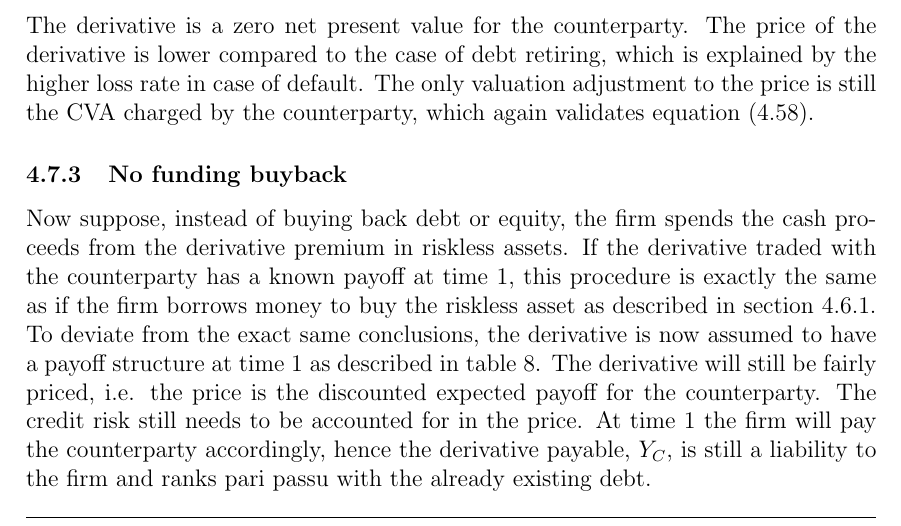
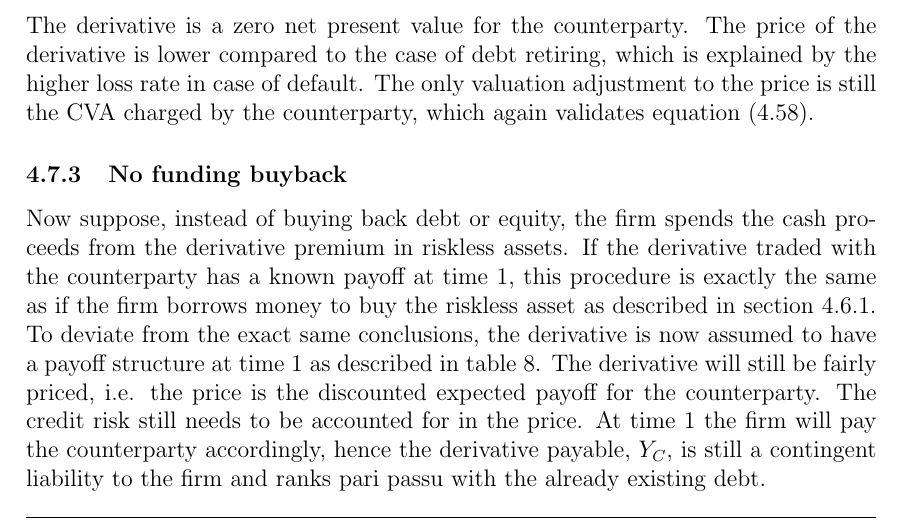
Before and after one commit to sebastianbaltser/master-thesis, a LaTeX thesis (thesis/main.tex, which reads thesis/content/body-matter/single-period-model/examples/funding-benefit.tex): part of page 53 of 61, cut so that both start at the same text. Compiled offline with pdfLaTeX.

Commit message:
Fix sentence

```diff
--- a/thesis/content/body-matter/single-period-model/examples/funding-benefit.tex
+++ b/thesis/content/body-matter/single-period-model/examples/funding-benefit.tex
@@ -255,7 +255,7 @@
             The derivative will still be fairly priced, i.e. the price is the discounted expected payoff for the counterparty.
             The credit risk still needs to be accounted for in the price.
             At time 1 the firm will pay the counterparty accordingly, hence the derivative payable, $Y_C$,
-            is still a liability to the firm and ranks pari passu with the already existing debt.
+            is still a contingent liability to the firm and ranks pari passu with the already existing debt.
 
             \begin{table}[H]
                 \centering
```
